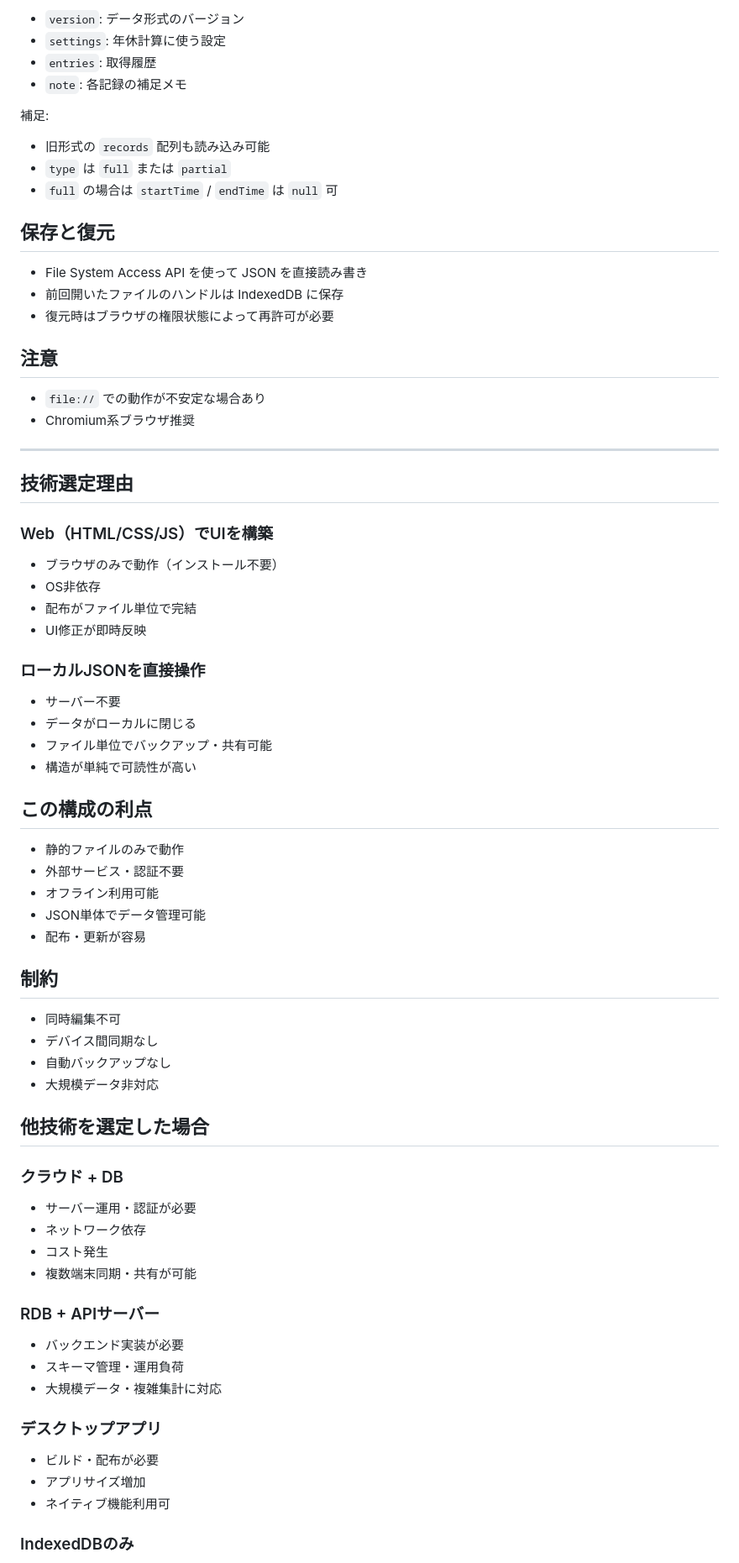
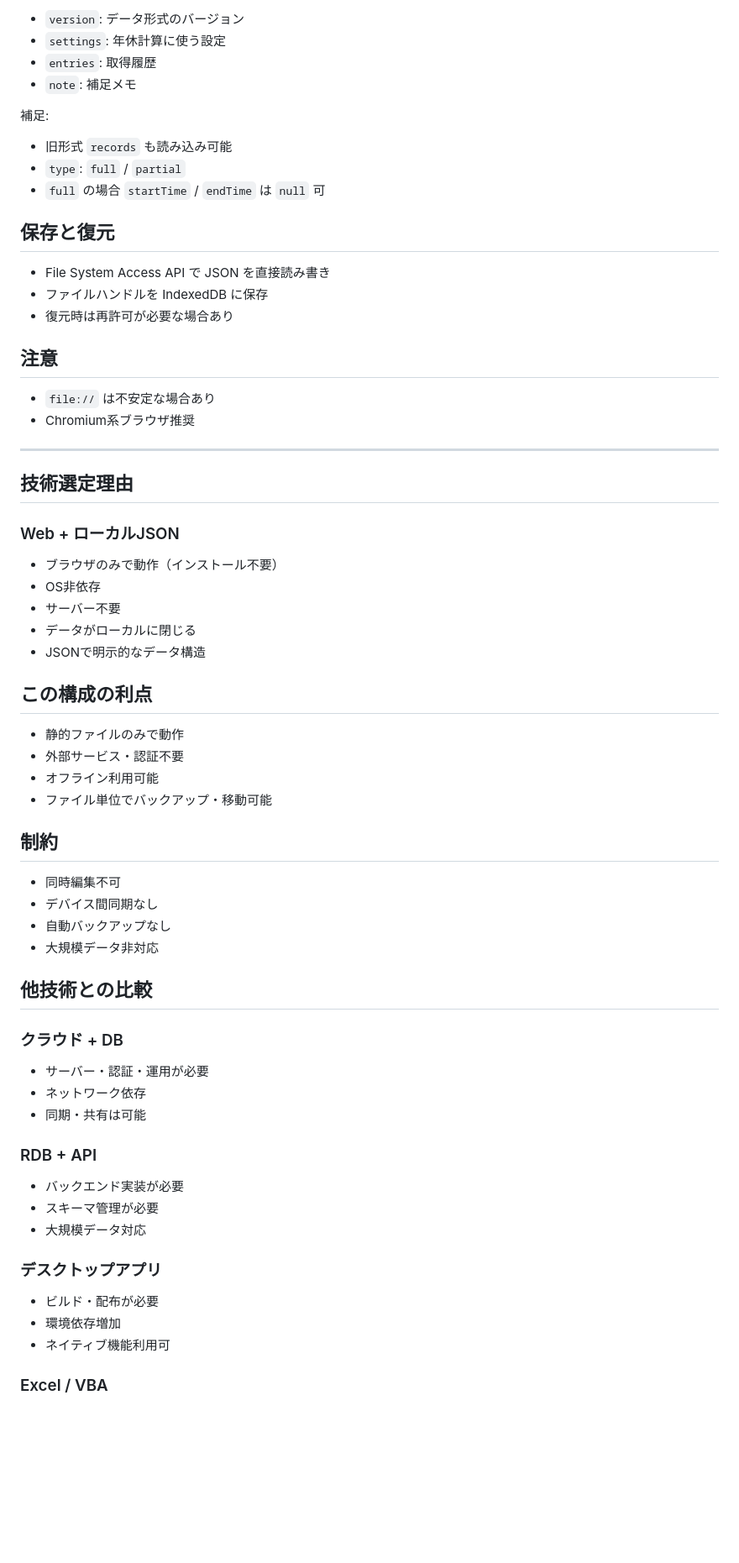
Before and after one commit to Htm43/nenkyu_kanri, a Markdown page: README.md, the part around one of its changes. Shown at 84% size. Drawn GitHub-style; blank space fills up the shorter version.

Commit message:
Revise README for better organization and conciseness
Updated README to improve clarity and structure.

```diff
--- a/README.md
+++ b/README.md
@@ -109,51 +115,43 @@ npx serve
 * `version`: データ形式のバージョン
 * `settings`: 年休計算に使う設定
 * `entries`: 取得履歴
-* `note`: 各記録の補足メモ
+* `note`: 補足メモ
 
 補足:
 
-* 旧形式の `records` 配列も読み込み可能
-* `type` は `full` または `partial`
-* `full` の場合は `startTime` / `endTime` は `null` 可
+* 旧形式 `records` も読み込み可能
+* `type`: `full` / `partial`
+* `full` の場合 `startTime` / `endTime` は `null` 可
 
 ## 保存と復元
 
-* File System Access API を使って JSON を直接読み書き
-* 前回開いたファイルのハンドルは IndexedDB に保存
-* 復元時はブラウザの権限状態によって再許可が必要
+* File System Access API で JSON を直接読み書き
+* ファイルハンドルを IndexedDB に保存
+* 復元時は再許可が必要な場合あり
 
 ## 注意
 
-* `file://` での動作が不安定な場合あり
+* `file://` は不安定な場合あり
 * Chromium系ブラウザ推奨
-
 
 -----
 
 ## 技術選定理由
 
-### Web（HTML/CSS/JS）でUIを構築
+### Web + ローカルJSON
 
 * ブラウザのみで動作（インストール不要）
 * OS非依存
-* 配布がファイル単位で完結
-* UI修正が即時反映
-
-### ローカルJSONを直接操作
-
 * サーバー不要
 * データがローカルに閉じる
-* ファイル単位でバックアップ・共有可能
-* 構造が単純で可読性が高い
+* JSONで明示的なデータ構造
 
 ## この構成の利点
 
 * 静的ファイルのみで動作
 * 外部サービス・認証不要
 * オフライン利用可能
-* JSON単体でデータ管理可能
-* 配布・更新が容易
+* ファイル単位でバックアップ・移動可能
 
 ## 制約
 
@@ -162,26 +160,25 @@ npx serve
 * 自動バックアップなし
 * 大規模データ非対応
 
-## 他技術を選定した場合
+## 他技術との比較
 
 ### クラウド + DB
 
-* サーバー運用・認証が必要
+* サーバー・認証・運用が必要
 * ネットワーク依存
-* コスト発生
-* 複数端末同期・共有が可能
+* 同期・共有は可能
 
-### RDB + APIサーバー
+### RDB + API
 
 * バックエンド実装が必要
-* スキーマ管理・運用負荷
-* 大規模データ・複雑集計に対応
+* スキーマ管理が必要
+* 大規模データ対応
 
 ### デスクトップアプリ
 
 * ビルド・配布が必要
-* アプリサイズ増加
+* 環境依存増加
 * ネイティブ機能利用可
 
-### IndexedDBのみ
+### Excel / VBA
 
```
Also changed, not shown: other parts of README.md (+15 -9 lines).
